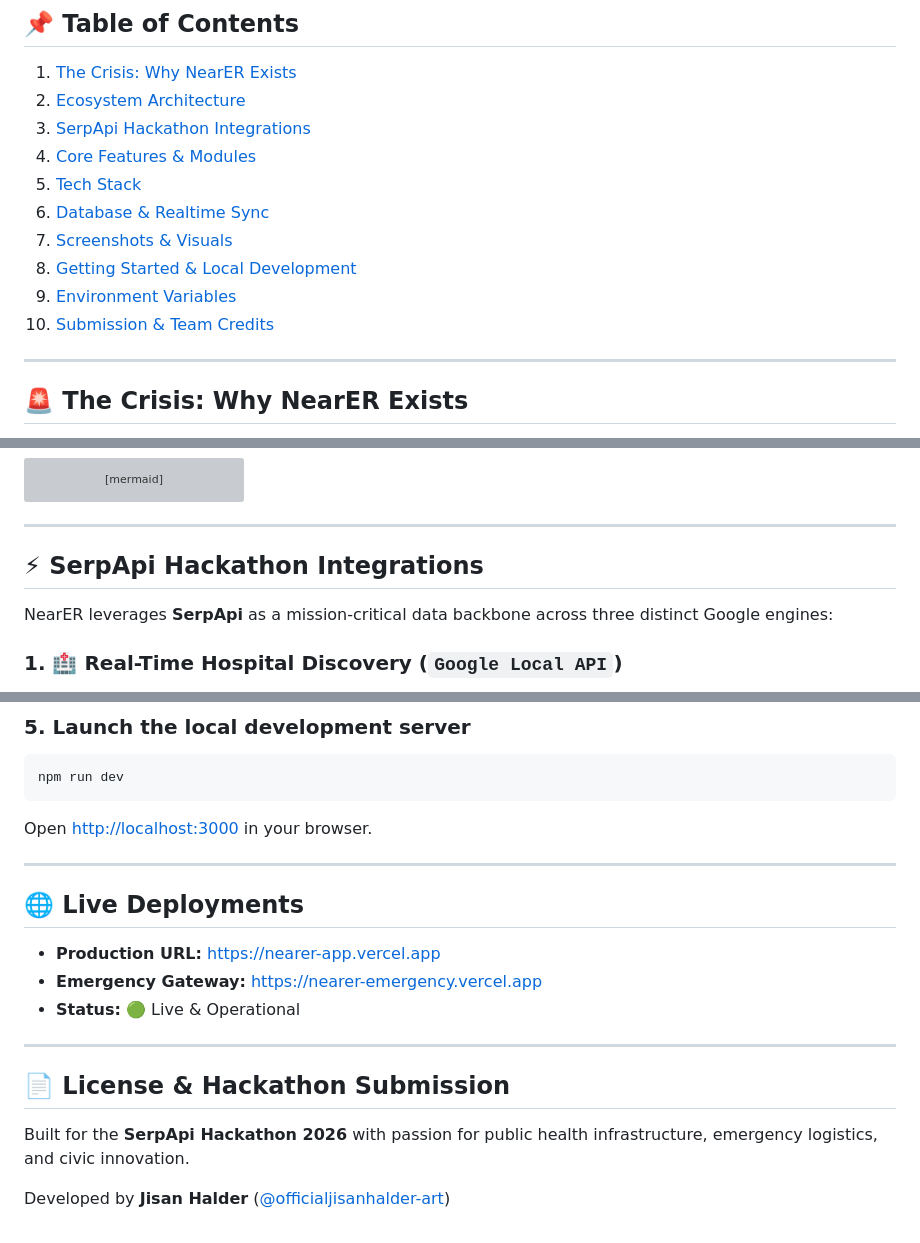
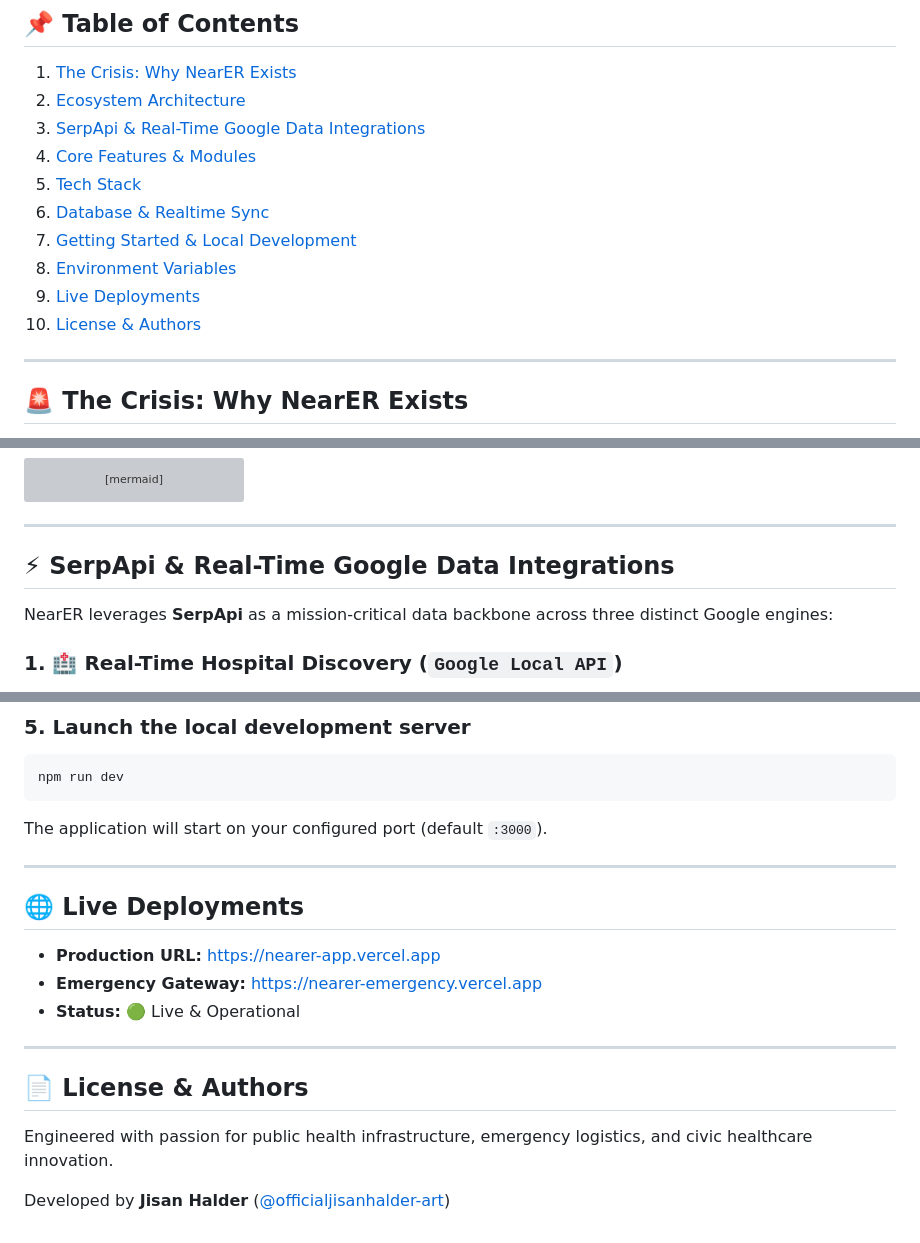
Before and after one commit to officialjisanhalder-art/AERVA, a Markdown page: README.md, 3 parts joined by grey strips. Drawn GitHub-style; grey boxes are pictures that could not be loaded.

Commit message:
docs: clean presentation, remove hackathon and localhost mentions

````diff
--- a/README.md
+++ b/README.md
@@ -22,14 +22,14 @@
 ## 📌 Table of Contents
 1. [The Crisis: Why NearER Exists](#-the-crisis-why-nearer-exists)
 2. [Ecosystem Architecture](#-ecosystem-architecture)
-3. [SerpApi Hackathon Integrations](#-serpapi-hackathon-integrations)
+3. [SerpApi & Real-Time Google Data Integrations](#-serpapi--real-time-google-data-integrations)
 4. [Core Features & Modules](#-core-features--modules)
 5. [Tech Stack](#-tech-stack)
 6. [Database & Realtime Sync](#-database--realtime-sync)
-7. [Screenshots & Visuals](#-screenshots--visuals)
-8. [Getting Started & Local Development](#-getting-started--local-development)
-9. [Environment Variables](#-environment-variables)
-10. [Submission & Team Credits](#-submission--team-credits)
+7. [Getting Started & Local Development](#-getting-started--local-development)
+8. [Environment Variables](#-environment-variables)
+9. [Live Deployments](#-live-deployments)
+10. [License & Authors](#-license--authors)
 
 ---
 
@@ -80,7 +80,7 @@ flowchart TD
 
 ---
 
-## ⚡ SerpApi Hackathon Integrations
+## ⚡ SerpApi & Real-Time Google Data Integrations
 
 NearER leverages **SerpApi** as a mission-critical data backbone across three distinct Google engines:
 
@@ -190,7 +190,7 @@ SERPAPI_API_KEY=your-serpapi-key
 ```bash
 npm run dev
 ```
-Open [http://localhost:3000](http://localhost:3000) in your browser.
+The application will start on your configured port (default `:3000`).
 
 ---
 
@@ -202,8 +202,8 @@ Open [http://localhost:3000](http://localhost:3000) in your browser.
 
 ---
 
-## 📄 License & Hackathon Submission
+## 📄 License & Authors
 
-Built for the **SerpApi Hackathon 2026** with passion for public health infrastructure, emergency logistics, and civic innovation.
+Engineered with passion for public health infrastructure, emergency logistics, and civic healthcare innovation.
 
 Developed by **Jisan Halder** ([@officialjisanhalder-art](https://github.com/officialjisanhalder-art))
````
